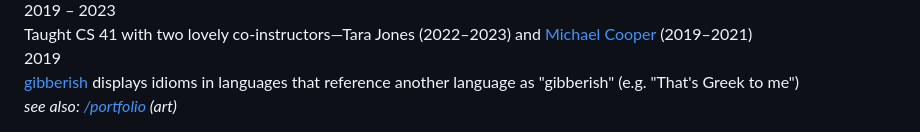
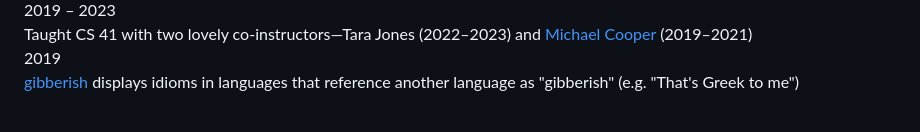
Before and after one commit to parthsarin/main-site, a Markdown page: index.md, the part around the change. Drawn GitHub-style.

Commit message:
remove portfolio link

```diff
--- a/index.md
+++ b/index.md
@@ -55,5 +55,3 @@ I study questions about power and technology from perspectives informed by gende
   <div class="project-date">2019</div>
   <div class="project-description"><a href="/projects/gibberish">gibberish</a> displays idioms in languages that reference another language as "gibberish" (e.g. "That's Greek to me")</div>
 </div>
-
-<p class="see-also"><em>see also: <a href="/portfolio/">/portfolio</a> (art)</em></p>
```
